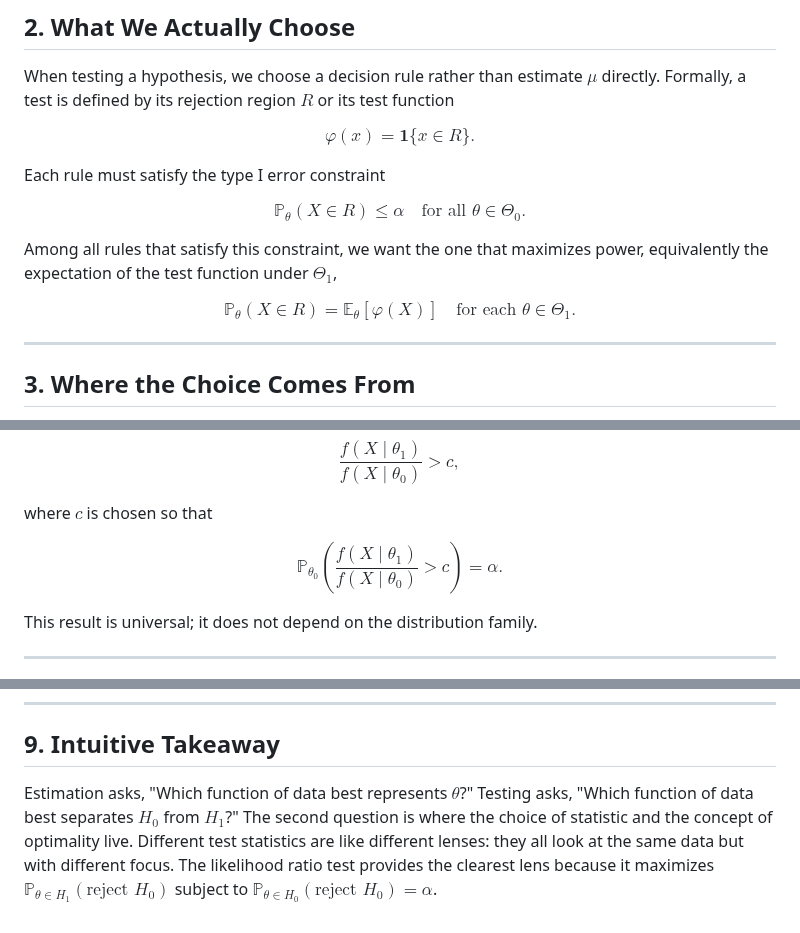
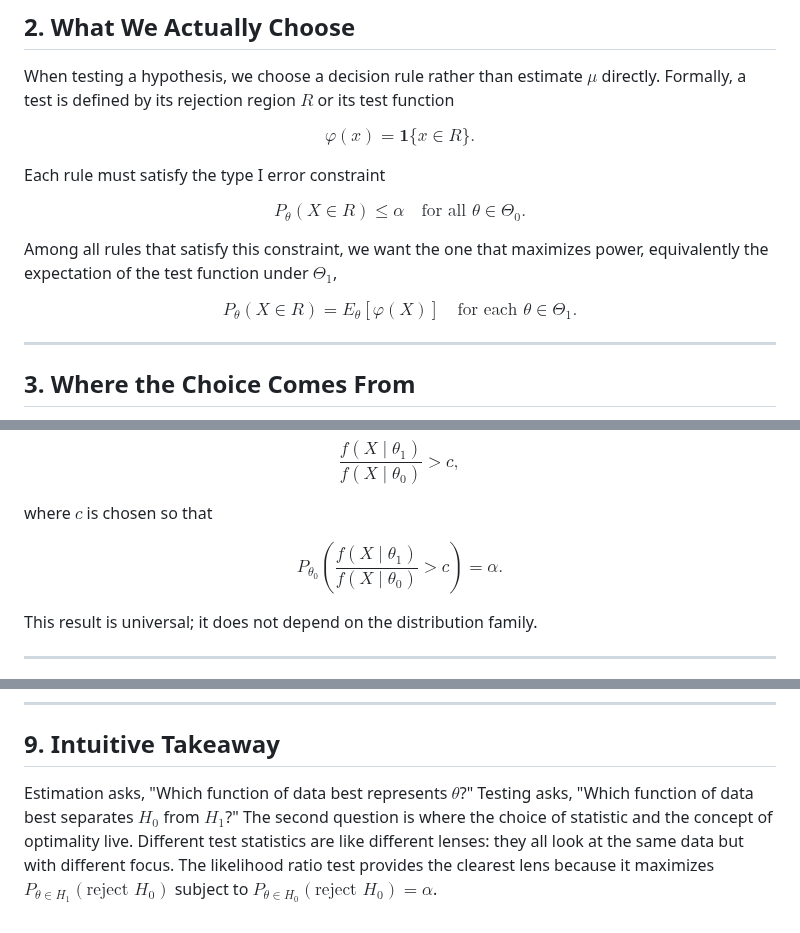
Before and after one commit to padiac/padiac.github.io, a Markdown page: notes/bayesian-inference-hypothesis-testing-and-the-concept-of-optimality.md, 3 parts joined by grey strips. GitHub-like rendering.

```diff
--- a/notes/bayesian-inference-hypothesis-testing-and-the-concept-of-optimality.md
+++ b/notes/bayesian-inference-hypothesis-testing-and-the-concept-of-optimality.md
@@ -27,13 +29,13 @@ $$
 Each rule must satisfy the type I error constraint
 
 $$
-\mathbb{P}_\theta(X \in R) \le \alpha \quad \text{for all } \theta \in \Theta_0.
+P_\theta(X \in R) \le \alpha \quad \text{for all } \theta \in \Theta_0.
 $$
 
 Among all rules that satisfy this constraint, we want the one that maximizes power, equivalently the expectation of the test function under $\Theta_1$,
 
 $$
-\mathbb{P}_\theta(X \in R) = \mathbb{E}_\theta[\varphi(X)] \quad \text{for each } \theta \in \Theta_1.
+P_\theta(X \in R) = E_\theta[\varphi(X)] \quad \text{for each } \theta \in \Theta_1.
 $$
 
 ---
@@ -70,7 +72,7 @@ $$
 where $c$ is chosen so that
 
 $$
-\mathbb{P}_{\theta_0}\left(\frac{f(X \mid \theta_1)}{f(X \mid \theta_0)} > c\right) = \alpha.
+P_{\theta_0}\left(\frac{f(X \mid \theta_1)}{f(X \mid \theta_0)} > c\right) = \alpha.
 $$
 
 This result is universal; it does not depend on the distribution family.
@@ -130,4 +132,4 @@ is uniformly most powerful at level $\alpha$. The normal family has an MLR in $\
 
 ## 9. Intuitive Takeaway
 
-Estimation asks, "Which function of data best represents $\theta$?" Testing asks, "Which function of data best separates $H_0$ from $H_1$?" The second question is where the choice of statistic and the concept of optimality live. Different test statistics are like different lenses: they all look at the same data but with different focus. The likelihood ratio test provides the clearest lens because it maximizes $\mathbb{P}_{\theta \in H_1}(\text{reject } H_0)$ subject to $\mathbb{P}_{\theta \in H_0}(\text{reject } H_0) = \alpha$.
+Estimation asks, "Which function of data best represents $\theta$?" Testing asks, "Which function of data best separates $H_0$ from $H_1$?" The second question is where the choice of statistic and the concept of optimality live. Different test statistics are like different lenses: they all look at the same data but with different focus. The likelihood ratio test provides the clearest lens because it maximizes $P_{\theta \in H_1}(\text{reject } H_0)$ subject to $P_{\theta \in H_0}(\text{reject } H_0) = \alpha$.
```
Also changed, not shown: other parts of notes/bayesian-inference-hypothesis-testing-and-the-concept-of-optimality.md (+2 -0 lines), notes/bayesian-inference-understanding-the-construction-of-umvue.md (+8 -8 lines).
